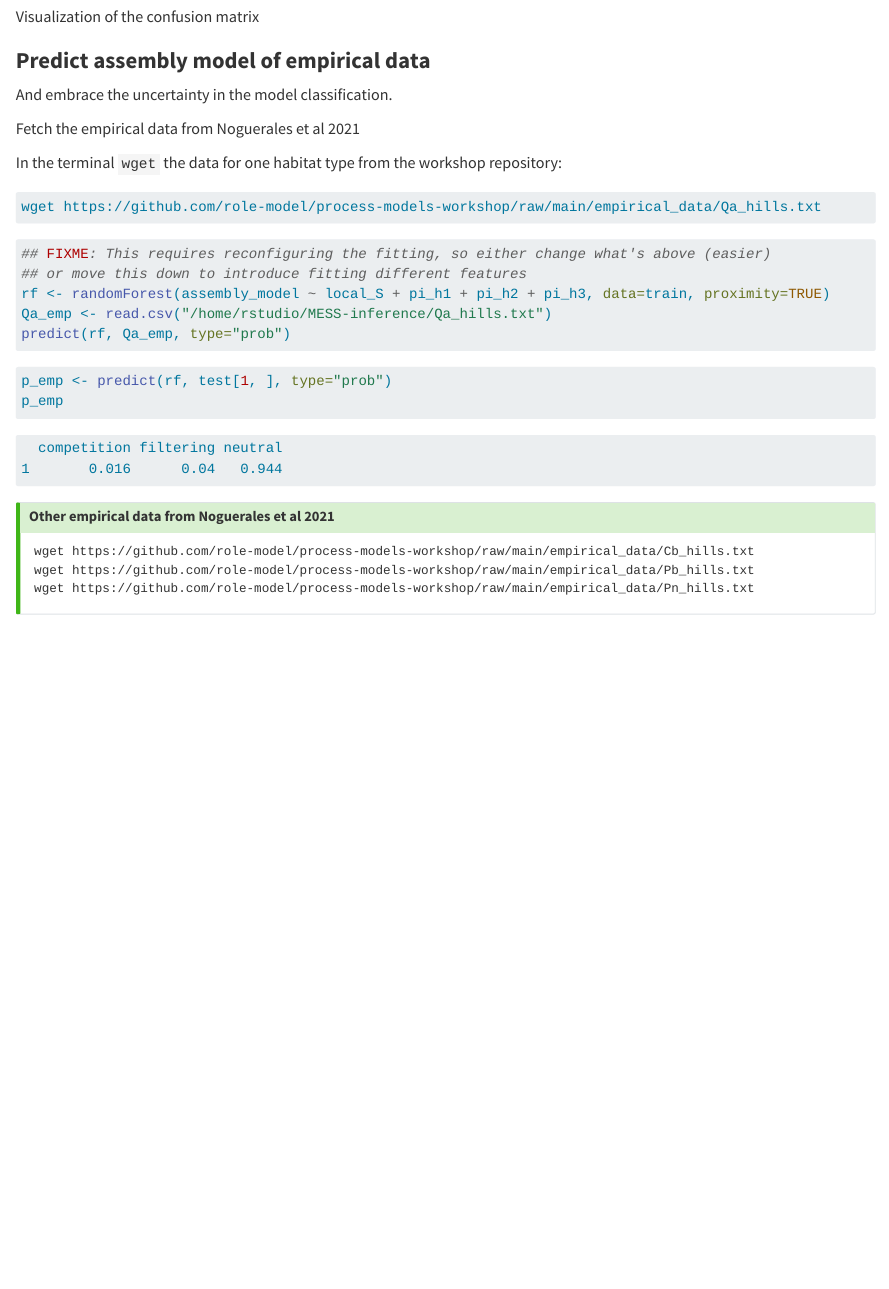
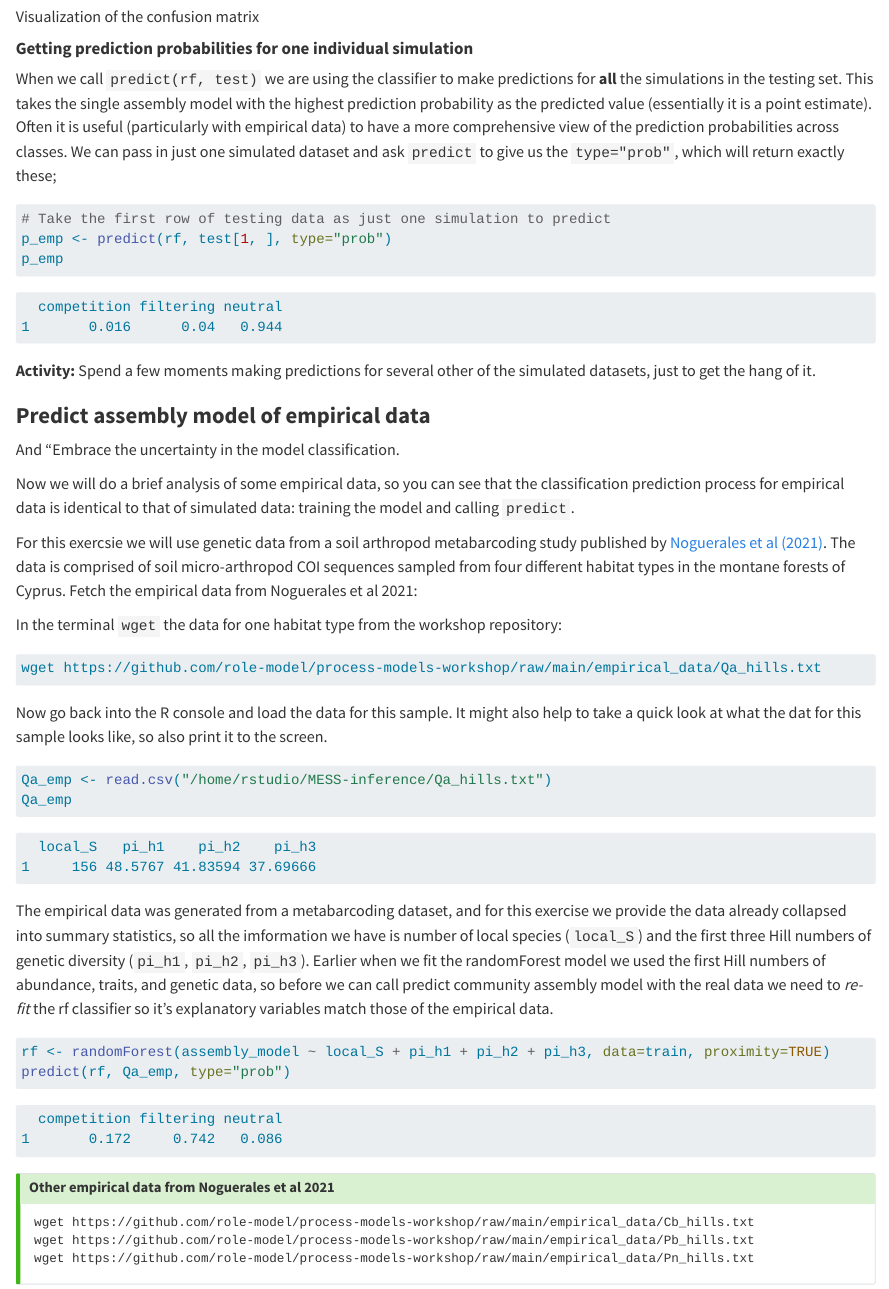
Before and after one commit to role-model/process-models-workshop, a Quarto document (ml_inference_classification.qmd): the page in a window 1100 px wide, from 5410 px down. Rendered offline with R 4.5, knitr and Pandoc in place of Quarto, with nearby package versions; long lines of code are wrapped.

Commit message:
More classification exercise

````diff
--- a/ml_inference_classification.qmd
+++ b/ml_inference_classification.qmd
@@ -289,30 +289,76 @@ heatmap(cm$table, Rowv=NA, Colv=NA, margins=c(12, 12), xlab="Prediction", ylab="
 ```
 ![Visualization of the confusion matrix](images/MESS-Classification-ConfusionMatrix.png)
 
-### **Predict assembly model of empirical data**
-And embrace the uncertainty in the model classification.
+#### **Getting prediction probabilities for one individual simulation**
 
-Fetch the empirical data from Noguerales et al 2021
+When we call `predict(rf, test)` we are using the classifier to make predictions
+for **all** the simulations in the testing set. This takes the single assembly
+model with the highest prediction probability as the predicted value (essentially
+it is a point estimate). Often it is useful (particularly with empirical data)
+to have a more comprehensive view of the prediction probabilities across classes.
+We can pass in just one simulated dataset and ask `predict` to give us the
+`type="prob"`, which will return exactly these;
 
-In the terminal `wget` the data for one habitat type from the workshop repository:
-```default
-wget https://github.com/role-model/process-models-workshop/raw/main/empirical_data/Qa_hills.txt
-```
-```R
-## FIXME: This requires reconfiguring the fitting, so either change what's above (easier)
-## or move this down to introduce fitting different features
-rf <- randomForest(assembly_model ~ local_S + pi_h1 + pi_h2 + pi_h3, data=train, proximity=TRUE)
-Qa_emp <- read.csv("/home/rstudio/MESS-inference/Qa_hills.txt")
-predict(rf, Qa_emp, type="prob")
-```
 
 ```R
+# Take the first row of testing data as just one simulation to predict
 p_emp <- predict(rf, test[1, ], type="prob")
 p_emp
 ```
 ```default
   competition filtering neutral
 1       0.016      0.04   0.944
+```
+
+**Activity:** Spend a few moments making predictions for several other of the
+simulated datasets, just to get the hang of it.
+
+### **Predict assembly model of empirical data**
+And "Embrace the uncertainty in the model classification.
+
+Now we will do a brief analysis of some empirical data, so you can see that the
+classification prediction process for empirical data is identical to that
+of simulated data: training the model and calling `predict`.
+
+For this exercsie we will use genetic data from a soil arthropod metabarcoding
+study published by [Noguerales et al (2021)](https://onlinelibrary.wiley.com/doi/full/10.1111/mec.16275). The data is comprised of soil micro-arthropod COI
+sequences sampled from four different habitat types in the montane forests of
+Cyprus. Fetch the empirical data from Noguerales et al 2021:
+
+In the terminal `wget` the data for one habitat type from the workshop repository:
+```default
+wget https://github.com/role-model/process-models-workshop/raw/main/empirical_data/Qa_hills.txt
+```
+
+Now go back into the R console and load the data for this sample. It might also
+help to take a quick look at what the dat for this sample looks like, so also
+print it to the screen.
+
+```R
+Qa_emp <- read.csv("/home/rstudio/MESS-inference/Qa_hills.txt")
+Qa_emp
+```
+```default
+  local_S   pi_h1    pi_h2    pi_h3
+1     156 48.5767 41.83594 37.69666
+```
+
+The empirical data was generated from a metabarcoding dataset, and for this
+exercise we provide the data already collapsed into summary statistics, so all the
+imformation we have is number of local species (`local_S`) and the first three
+Hill numbers of genetic diversity (`pi_h1`, `pi_h2`, `pi_h3`). Earlier when
+we fit the randomForest model we used the first Hill numbers of abundance,
+traits, and genetic data, so before we can call predict community assembly model
+with the real data we need to *re-fit* the rf classifier so it's explanatory
+variables match those of the empirical data.
+
+```R
+rf <- randomForest(assembly_model ~ local_S + pi_h1 + pi_h2 + pi_h3, data=train, proximity=TRUE)
+predict(rf, Qa_emp, type="prob")
+```
+```default
+  competition filtering neutral
+1       0.172     0.742   0.086
 ```
 
 ::: {.callout-tip collapse="true"}
````
Also changed, not shown: docs/search.json, 1 other file.
